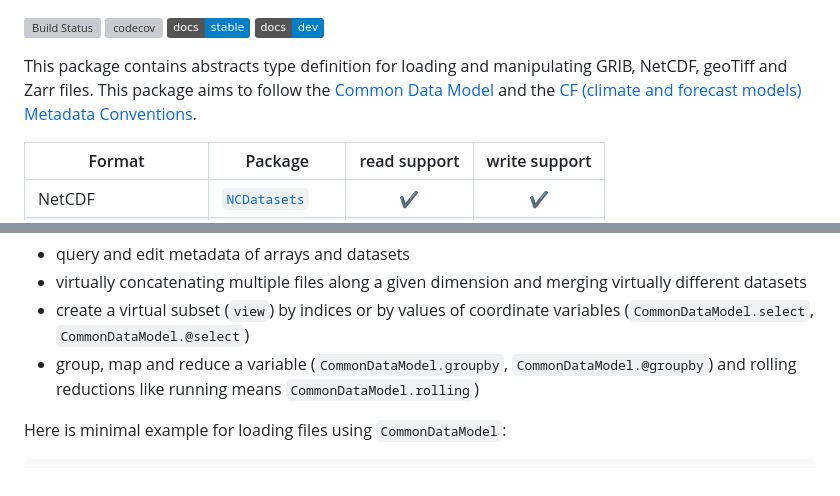
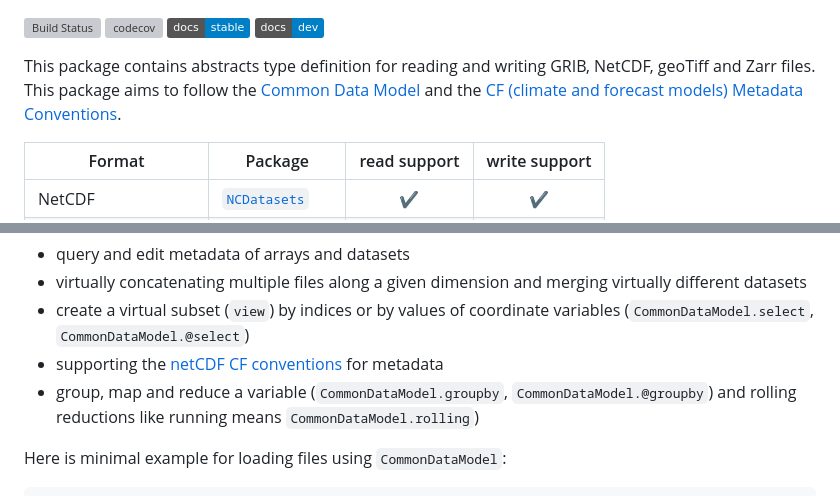
Before and after one commit to JuliaGeo/CommonDataModel.jl, a Markdown page: README.md, 2 parts joined by grey strips. Rendered like a GitHub page; badges without logos; grey boxes are pictures that could not be loaded.

Commit message:
Clarify read/write capabilities and add CF conventions
Updated the README to clarify that the package supports reading and writing of GRIB, NetCDF, geoTiff, and Zarr files. Added a feature about supporting netCDF CF conventions for metadata.

```diff
--- a/README.md
+++ b/README.md
@@ -4,7 +4,7 @@
 [![documentation dev](https://img.shields.io/badge/docs-dev-blue.svg)](https://juliageo.github.io/CommonDataModel.jl/dev/)
 
 
-This package contains abstracts type definition for loading and manipulating GRIB, NetCDF, geoTiff and Zarr files. This package aims to follow the [Common Data Model](https://docs.unidata.ucar.edu/netcdf-c/current/netcdf_data_model.html) and the [CF (climate and forecast models) Metadata Conventions](https://cfconventions.org/).
+This package contains abstracts type definition for reading and writing GRIB, NetCDF, geoTiff and Zarr files. This package aims to follow the [Common Data Model](https://docs.unidata.ucar.edu/netcdf-c/current/netcdf_data_model.html) and the [CF (climate and forecast models) Metadata Conventions](https://cfconventions.org/).
 
 
 | Format  |      Package | read support | write support |
@@ -22,9 +22,8 @@ Features include:
 * query and edit metadata of arrays and datasets
 * virtually concatenating multiple files along a given dimension and merging virtually different datasets
 * create a virtual subset (`view`) by indices or by values of coordinate variables (`CommonDataModel.select`, `CommonDataModel.@select`)
+* supporting the [netCDF CF conventions](http://cfconventions.org/) for metadata
 * group, map and reduce a variable (`CommonDataModel.groupby`, `CommonDataModel.@groupby`) and rolling reductions like running means `CommonDataModel.rolling`)
-
-
 
 
 Here is minimal example for loading files using `CommonDataModel`:
```
